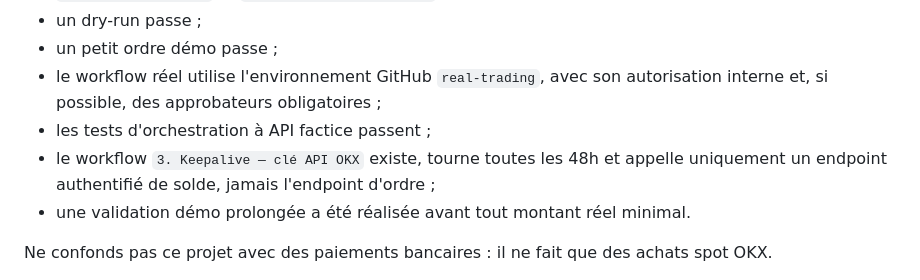
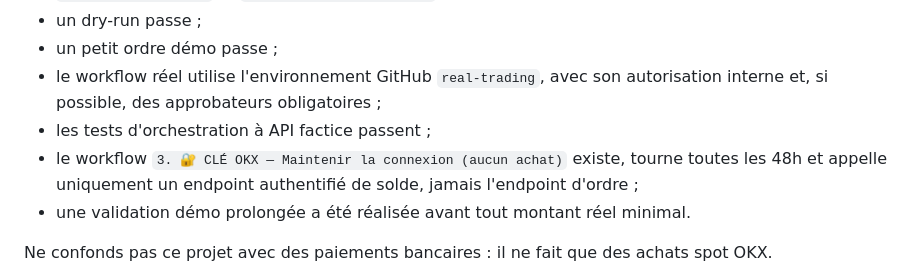
Before and after one commit to Capetlevrai/okx-planifier-achat-github-actions, a Markdown page: AGENTS.md, the part around the change. Drawn GitHub-style.

Commit message:
Aligner le protocole sur les nouveaux noms

```diff
--- a/AGENTS.md
+++ b/AGENTS.md
@@ -429,7 +429,7 @@ Avant de proposer l’argent réel à l’utilisateur, vérifie que :
 - le workflow réel utilise l'environnement GitHub `real-trading`, avec son
   autorisation interne et, si possible, des approbateurs obligatoires ;
 - les tests d'orchestration à API factice passent ;
-- le workflow `3. Keepalive — clé API OKX` existe, tourne toutes les 48h et
+- le workflow `3. 🔐 CLÉ OKX — Maintenir la connexion (aucun achat)` existe, tourne toutes les 48h et
   appelle uniquement un endpoint authentifié de solde, jamais l'endpoint d'ordre ;
 - une validation démo prolongée a été réalisée avant tout montant réel minimal.
 
```
